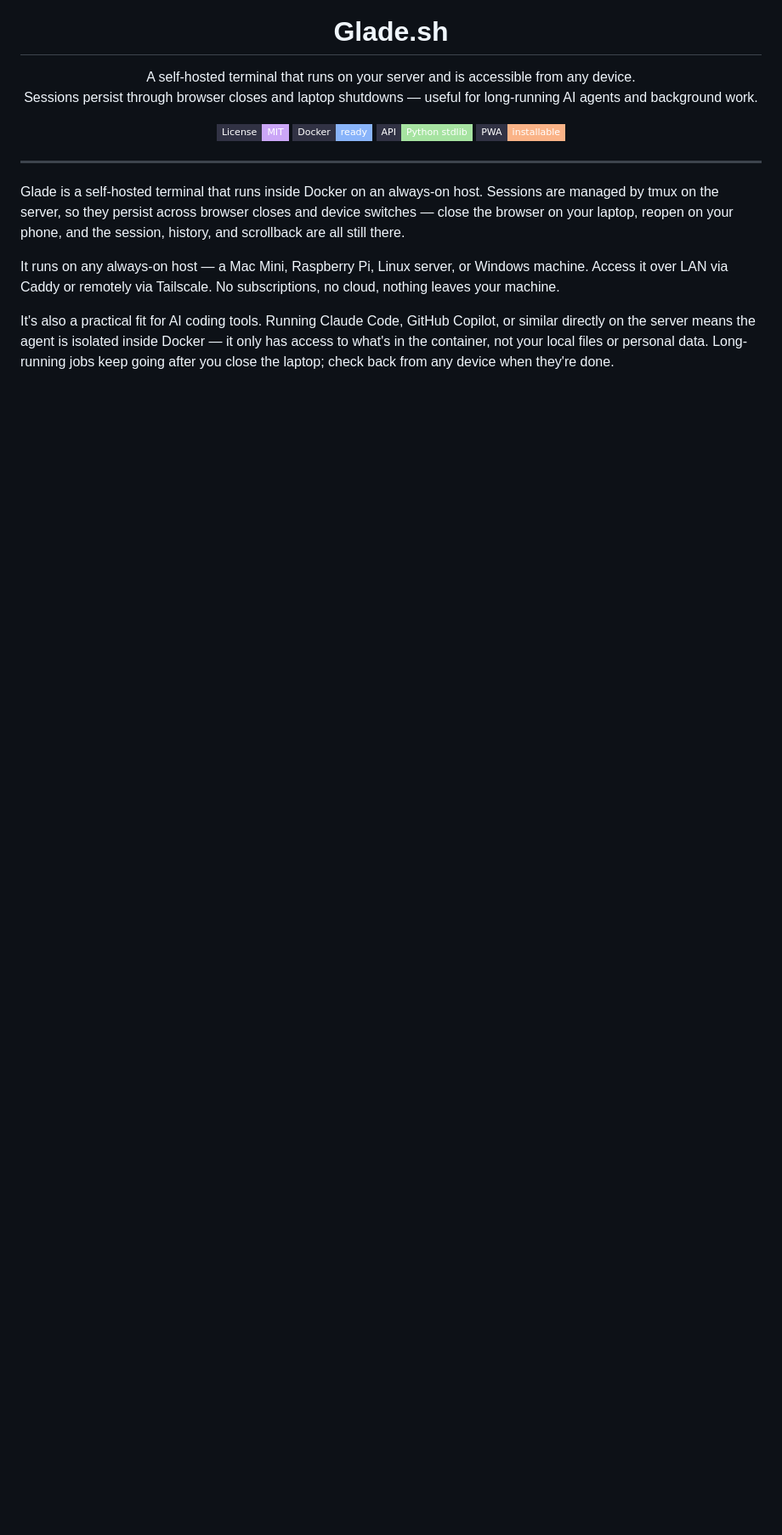
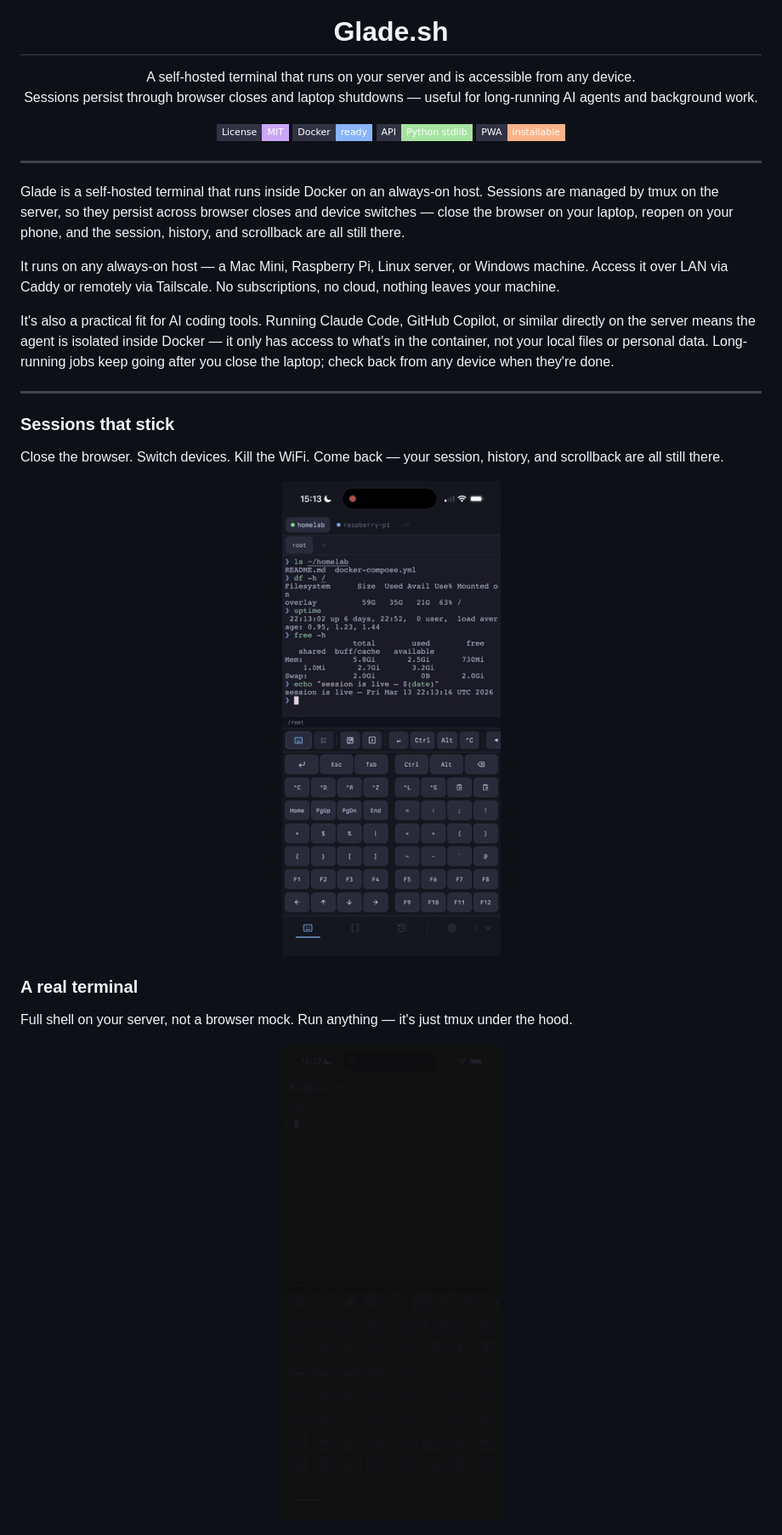
Before and after one commit to mattsimonis/glade-sh, a Markdown page: README.md, the part around one of its changes. Shown at 85% size. GitHub-like rendering; pictures changed too: assets/demos/demo-persistence.gif (added), assets/demos/demo-terminal.gif (added); badges without logos; blank space fills up the shorter version.

Commit message:
docs: add feature demo GIFs to README in sqlit style
Three looping GIFs: session persistence, terminal, GitHub project creation.
Stored in assets/demos/, displayed at 280px width in README.

Co-authored-by: Copilot <223556219+Copilot@users.noreply.github.com>

```diff
--- a/README.md
+++ b/README.md
@@ -16,3 +16,18 @@ Glade is a self-hosted terminal that runs inside Docker on an always-on host. Se
 It runs on any always-on host — a Mac Mini, Raspberry Pi, Linux server, or Windows machine. Access it over LAN via Caddy or remotely via Tailscale. No subscriptions, no cloud, nothing leaves your machine.
 
 It's also a practical fit for AI coding tools. Running Claude Code, GitHub Copilot, or similar directly on the server means the agent is isolated inside Docker — it only has access to what's in the container, not your local files or personal data. Long-running jobs keep going after you close the laptop; check back from any device when they're done.
+
+---
+
+### Sessions that stick
+
+Close the browser. Switch devices. Kill the WiFi. Come back — your session, history, and scrollback are all still there.
+
+<div align="center"><img src="assets/demos/demo-persistence.gif" width="280" alt="Session persistence demo"></div>
+
+### A real terminal
+
+Full shell on your server, not a browser mock. Run anything — it's just tmux under the hood.
+
+<div align="center"><img src="assets/demos/demo-terminal.gif" width="280" alt="Terminal demo"></div>
+
```
Also changed, not shown: other parts of README.md (+5 -0 lines), assets/demos/demo-github.gif (added).
